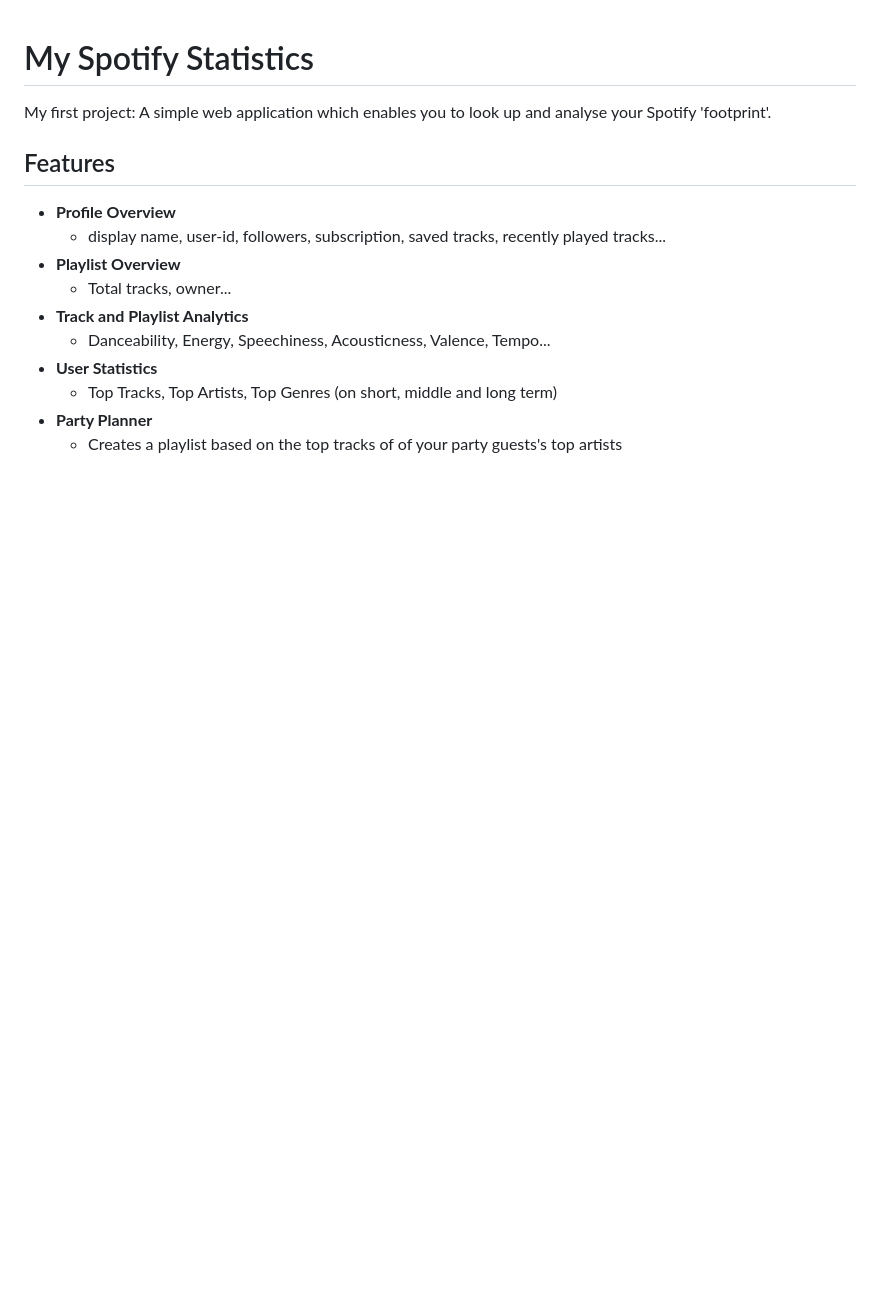
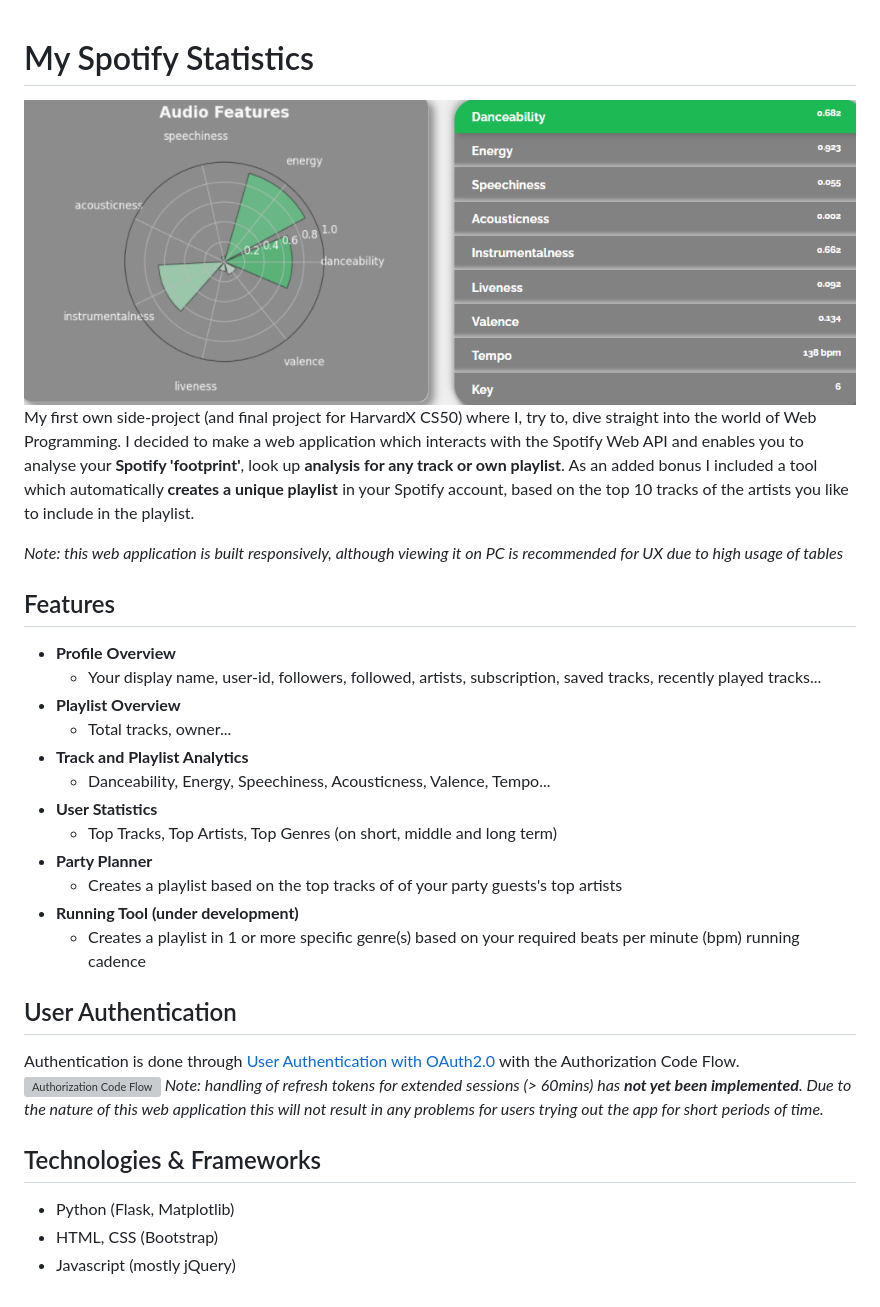
Before and after one commit to Gen1a/My-Spotify-Statistics, a Markdown page: README.md, the part around the change. Rendered like a GitHub page; pictures changed too: static/images/Banner.png (added); blank space fills up the shorter version; grey boxes are pictures that could not be loaded.

```diff
--- a/README.md
+++ b/README.md
@@ -1,10 +1,13 @@
 # My Spotify Statistics
-My first project: A simple web application which enables you to look up and analyse your Spotify 'footprint'.
+![Banner](static/images/Banner.png)
+My first own side-project (and final project for HarvardX CS50) where I, try to, dive straight into the world of Web Programming. I decided to make a web application which interacts with the Spotify Web API and enables you to analyse your **Spotify 'footprint'**, look up **analysis for any track or own playlist**. As an added bonus I included a tool which automatically **creates a unique playlist** in your Spotify account, based on the top 10 tracks of the artists you like to include in the playlist.
+
+*Note: this web application is built responsively, although viewing it on PC is recommended for UX due to high usage of tables*
 
 ## Features
 
 - **Profile Overview**
-  - display name, user-id, followers, subscription, saved tracks, recently played tracks...
+  - Your display name, user-id, followers, followed, artists, subscription, saved tracks, recently played tracks...
 - **Playlist Overview**
   - Total tracks, owner...
 - **Track and Playlist Analytics**
@@ -13,3 +16,15 @@ My first project: A simple web application which enables you to look up and anal
   - Top Tracks, Top Artists, Top Genres (on short, middle and long term)
 - **Party Planner**
   - Creates a playlist based on the top tracks of of your party guests's top artists
+- **Running Tool (under development)**
+  - Creates a playlist in 1 or more specific genre(s) based on your required beats per minute (bpm) running cadence
+
+## User Authentication
+Authentication is done through [User Authentication with OAuth2.0](https://oauth.net/articles/authentication/) with the Authorization Code Flow.
+![Authorization Code Flow](https://developer.spotify.com/assets/AuthG_AuthoriztionCode.png)
+*Note: handling of refresh tokens for extended sessions (> 60mins) has **not yet been implemented**. Due to the nature of this web application this will not result in any problems for users trying out the app for short periods of time.*
+
+  ## Technologies & Frameworks
+  - Python (Flask, Matplotlib)
+  - HTML, CSS (Bootstrap)
+  - Javascript (mostly jQuery)
```
Also changed, not shown: 1 other file.
